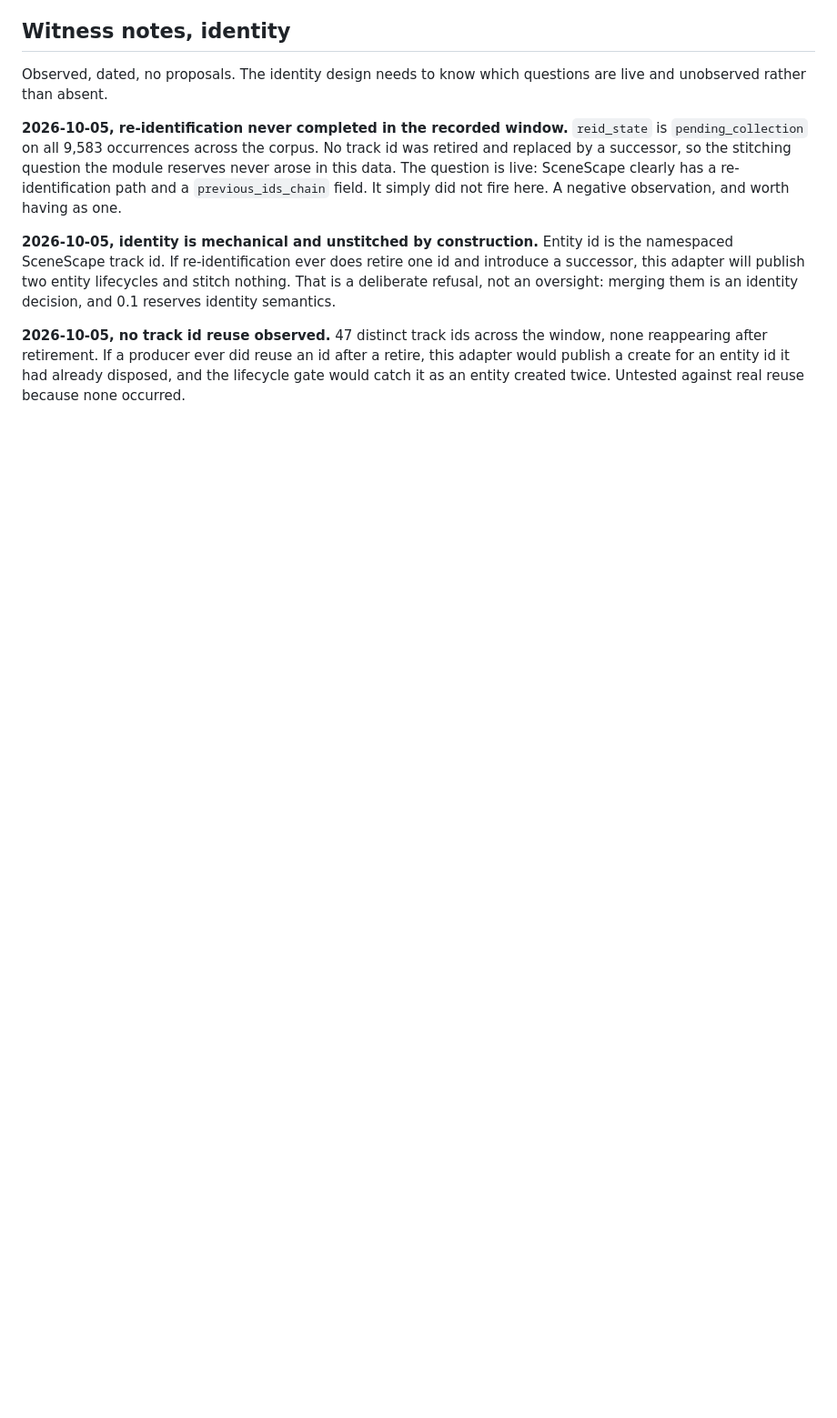
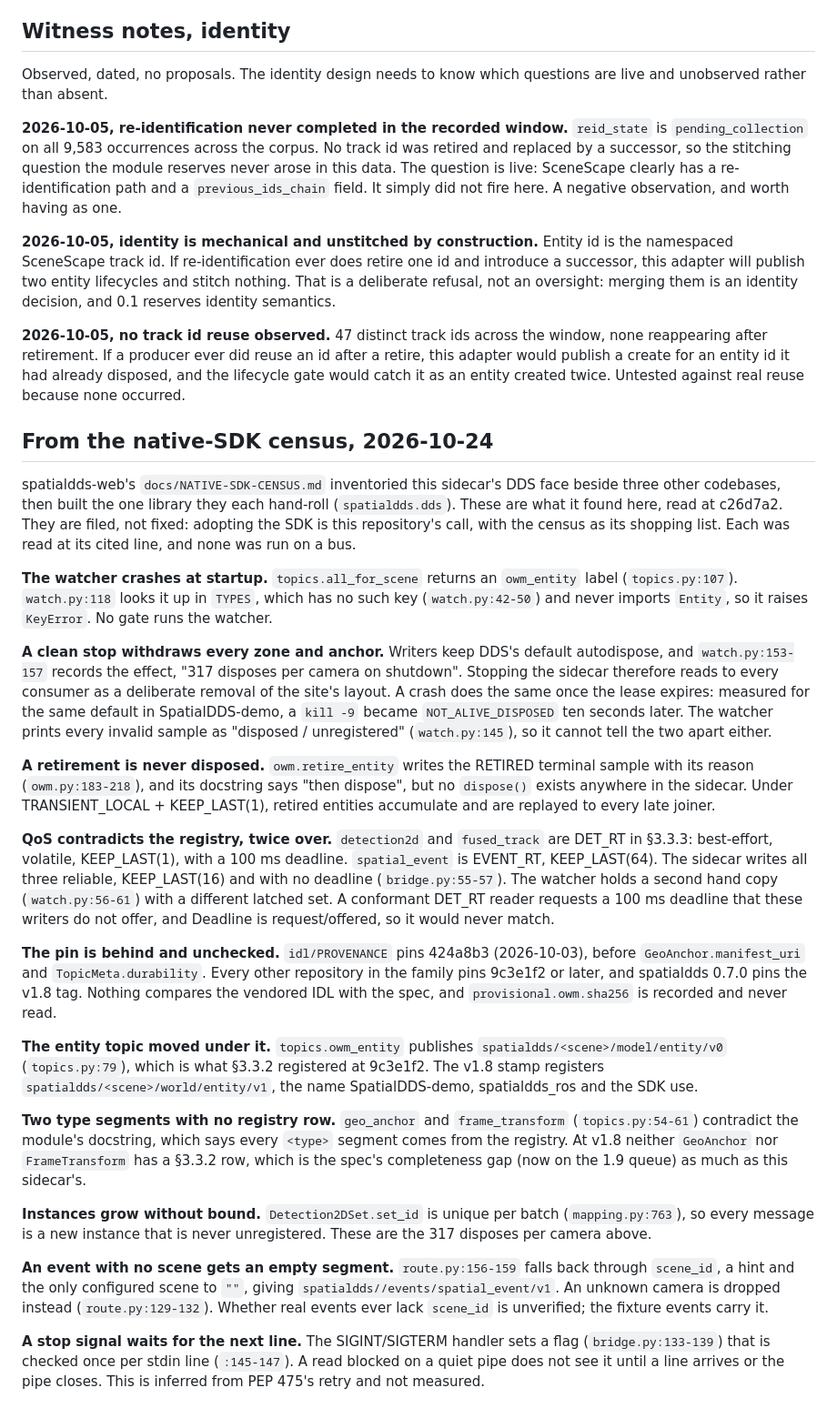
Before and after one commit to OpenArCloud/spatialdds-scenescape, a Markdown page: FINDINGS.md, the part around the change. Shown at 91% size. GitHub-like rendering; blank space fills up the shorter version.

Commit message:
Findings from the native-SDK census
The watcher crashes at startup (an owm_entity label TYPES lacks); default
autodispose makes a clean stop withdraw every zone and anchor; retirements
are never disposed; QoS contradicts the registry for detection2d,
fused_track and spatial_event, in two hand copies; the pin is behind the
family's and never checked; the entity topic moved under it at the v1.8
stamp; unbounded Detection2DSet instances; an empty scene segment; a stop
signal that waits for stdin. Filed, not fixed.

```diff
--- a/FINDINGS.md
+++ b/FINDINGS.md
@@ -276,3 +276,73 @@ window, none reappearing after retirement. If a producer ever did reuse an id
 after a retire, this adapter would publish a create for an entity id it had
 already disposed, and the lifecycle gate would catch it as an entity created
 twice. Untested against real reuse because none occurred.
+
+## From the native-SDK census, 2026-10-24
+
+spatialdds-web's `docs/NATIVE-SDK-CENSUS.md` inventoried this sidecar's DDS
+face beside three other codebases, then built the one library they each
+hand-roll (`spatialdds.dds`). These are what it found here, read at c26d7a2.
+They are filed, not fixed: adopting the SDK is this repository's call, with the
+census as its shopping list. Each was read at its cited line, and none was run
+on a bus.
+
+**The watcher crashes at startup.** `topics.all_for_scene` returns an
+`owm_entity` label (`topics.py:107`). `watch.py:118` looks it up in `TYPES`,
+which has no such key (`watch.py:42-50`) and never imports `Entity`, so it
+raises `KeyError`. No gate runs the watcher.
+
+**A clean stop withdraws every zone and anchor.** Writers keep DDS's default
+autodispose, and `watch.py:153-157` records the effect, "317 disposes per
+camera on shutdown". Stopping the sidecar therefore reads to every consumer as
+a deliberate removal of the site's layout. A crash does the same once the
+lease expires: measured for the same default in SpatialDDS-demo, a `kill -9`
+became `NOT_ALIVE_DISPOSED` ten seconds later. The watcher prints every
+invalid sample as "disposed / unregistered" (`watch.py:145`), so it cannot
+tell the two apart either.
+
+**A retirement is never disposed.** `owm.retire_entity` writes the RETIRED
+terminal sample with its reason (`owm.py:183-218`), and its docstring says
+"then dispose", but no `dispose()` exists anywhere in the sidecar. Under
+TRANSIENT_LOCAL + KEEP_LAST(1), retired entities accumulate and are replayed to
+every late joiner.
+
+**QoS contradicts the registry, twice over.** `detection2d` and `fused_track`
+are DET_RT in §3.3.3: best-effort, volatile, KEEP_LAST(1), with a 100 ms
+deadline. `spatial_event` is EVENT_RT, KEEP_LAST(64). The sidecar writes all
+three reliable, KEEP_LAST(16) and with no deadline (`bridge.py:55-57`). The
+watcher holds a second hand copy (`watch.py:56-61`) with a different latched
+set. A conformant DET_RT reader requests a 100 ms deadline that these writers
+do not offer, and Deadline is request/offered, so it would never match.
+
+**The pin is behind and unchecked.** `idl/PROVENANCE` pins 424a8b3
+(2026-10-03), before `GeoAnchor.manifest_uri` and `TopicMeta.durability`.
+Every other repository in the family pins 9c3e1f2 or later, and spatialdds
+0.7.0 pins the v1.8 tag. Nothing compares the vendored IDL with the spec, and
+`provisional.owm.sha256` is recorded and never read.
+
+**The entity topic moved under it.** `topics.owm_entity` publishes
+`spatialdds/<scene>/model/entity/v0` (`topics.py:79`), which is what §3.3.2
+registered at 9c3e1f2. The v1.8 stamp registers
+`spatialdds/<scene>/world/entity/v1`, the name SpatialDDS-demo, spatialdds_ros
+and the SDK use.
+
+**Two type segments with no registry row.** `geo_anchor` and `frame_transform`
+(`topics.py:54-61`) contradict the module's docstring, which says every
+`<type>` segment comes from the registry. At v1.8 neither `GeoAnchor` nor
+`FrameTransform` has a §3.3.2 row, which is the spec's completeness gap (now
+on the 1.9 queue) as much as this sidecar's.
+
+**Instances grow without bound.** `Detection2DSet.set_id` is unique per batch
+(`mapping.py:763`), so every message is a new instance that is never
+unregistered. These are the 317 disposes per camera above.
+
+**An event with no scene gets an empty segment.**
+`route.py:156-159` falls back through `scene_id`, a hint and the only
+configured scene to `""`, giving `spatialdds//events/spatial_event/v1`. An
+unknown camera is dropped instead (`route.py:129-132`). Whether real events
+ever lack `scene_id` is unverified; the fixture events carry it.
+
+**A stop signal waits for the next line.** The SIGINT/SIGTERM handler sets a
+flag (`bridge.py:133-139`) that is checked once per stdin line (`:145-147`).
+A read blocked on a quiet pipe does not see it until a line arrives or the pipe
+closes. This is inferred from PEP 475's retry and not measured.
```
